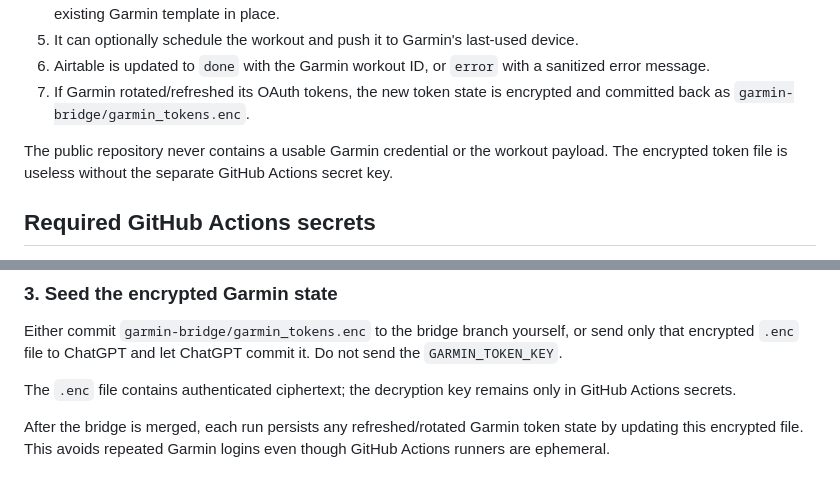
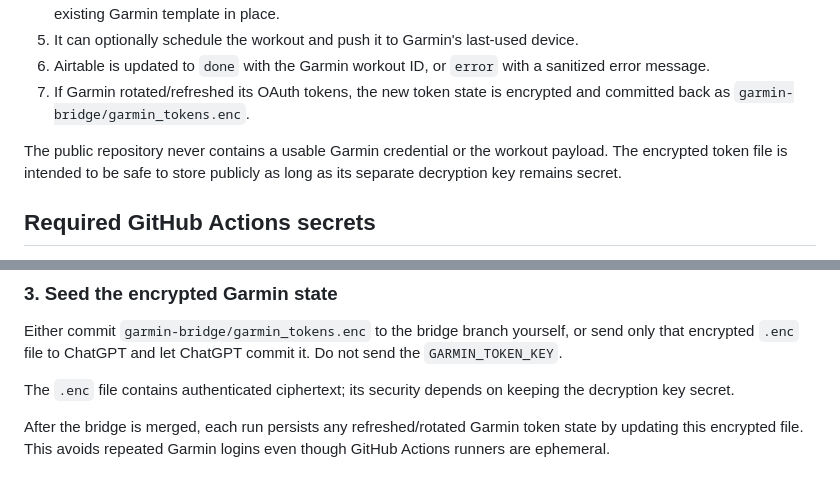
Before and after one commit to abuettna/alex-ai-os, a Markdown page: garmin-bridge/README.md, 2 parts joined by grey strips. GitHub-like rendering.

Commit message:
Fix encrypted token wording

```diff
--- a/garmin-bridge/README.md
+++ b/garmin-bridge/README.md
@@ -12,7 +12,7 @@ Private bridge for sending AI-generated strength workouts to Garmin Connect.
 6. Airtable is updated to `done` with the Garmin workout ID, or `error` with a sanitized error message.
 7. If Garmin rotated/refreshed its OAuth tokens, the new token state is encrypted and committed back as `garmin-bridge/garmin_tokens.enc`.
 
-The public repository never contains a usable Garmin credential or the workout payload. The encrypted token file is useless without the separate GitHub Actions secret key.
+The public repository never contains a usable Garmin credential or the workout payload. The encrypted token file is intended to be safe to store publicly as long as its separate decryption key remains secret.
 
 ## Required GitHub Actions secrets
 
@@ -52,7 +52,7 @@ Store the printed key as the GitHub Actions secret `GARMIN_TOKEN_KEY`. Do not pa
 
 Either commit `garmin-bridge/garmin_tokens.enc` to the bridge branch yourself, or send only that encrypted `.enc` file to ChatGPT and let ChatGPT commit it. Do not send the `GARMIN_TOKEN_KEY`.
 
-The `.enc` file contains authenticated ciphertext; the decryption key remains only in GitHub Actions secrets.
+The `.enc` file contains authenticated ciphertext; its security depends on keeping the decryption key secret.
 
 After the bridge is merged, each run persists any refreshed/rotated Garmin token state by updating this encrypted file. This avoids repeated Garmin logins even though GitHub Actions runners are ephemeral.
 
```
